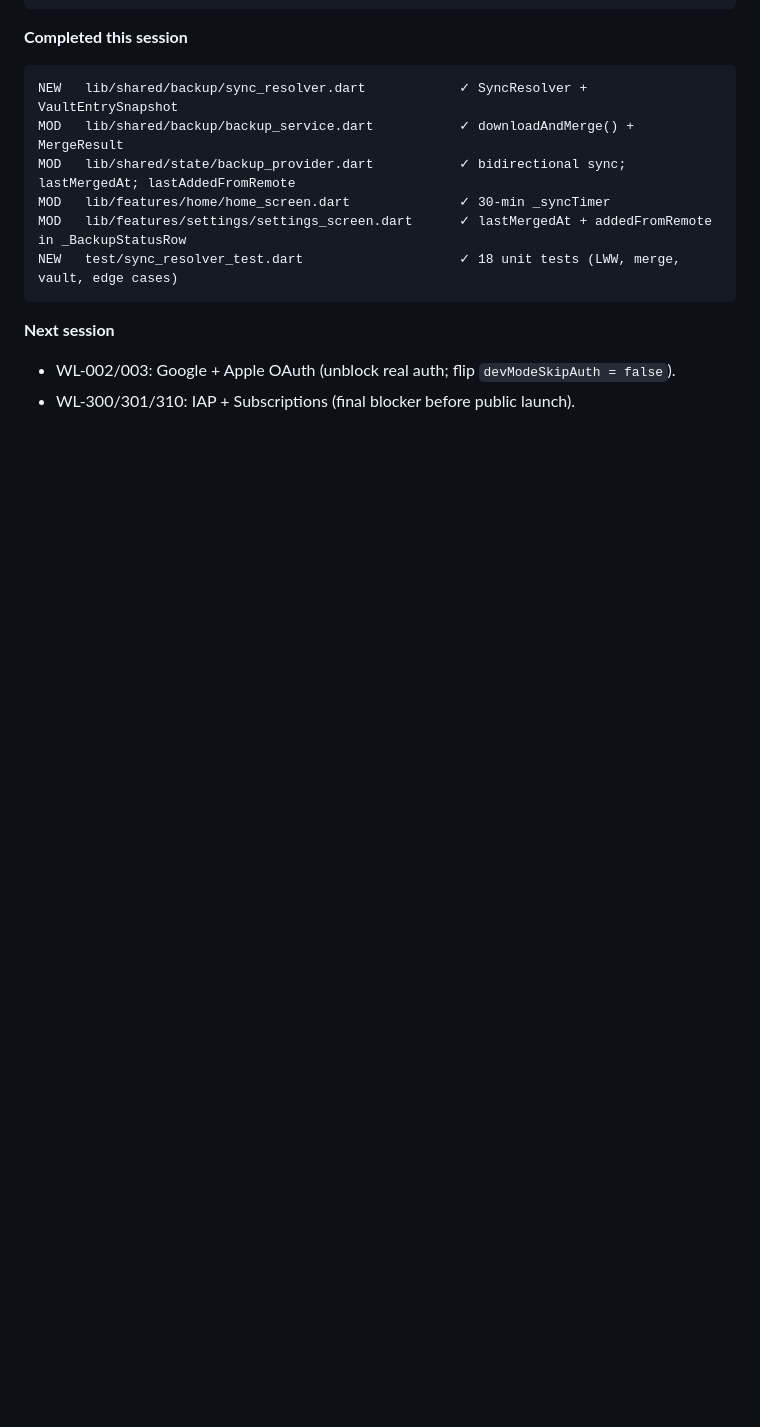
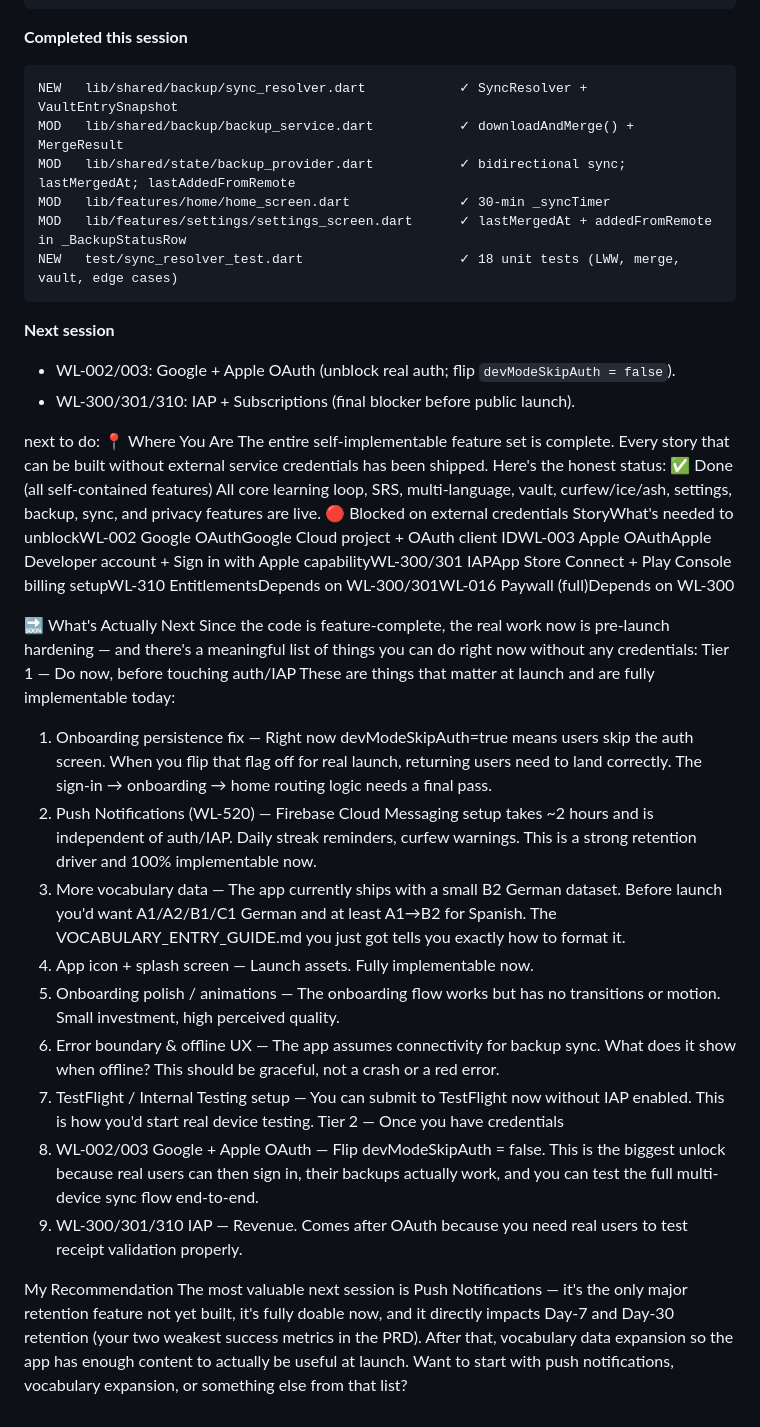
Before and after one commit to lifeIsShore/word-learn, a Markdown page: IMPLEMENTATION_LOG.md, the part around the change. Drawn GitHub-style; blank space fills up the shorter version.

Commit message:
what is next

```diff
--- a/IMPLEMENTATION_LOG.md
+++ b/IMPLEMENTATION_LOG.md
@@ -537,3 +537,31 @@ NEW   test/sync_resolver_test.dart                    ✓ 18 unit tests (LWW, me
 **Next session**
 - WL-002/003: Google + Apple OAuth (unblock real auth; flip `devModeSkipAuth = false`).
 - WL-300/301/310: IAP + Subscriptions (final blocker before public launch).
+
+
+next to do:
+📍 Where You Are
+The entire self-implementable feature set is complete. Every story that can be built without external service credentials has been shipped. Here's the honest status:
+✅ Done (all self-contained features)
+All core learning loop, SRS, multi-language, vault, curfew/ice/ash, settings, backup, sync, and privacy features are live.
+🔴 Blocked on external credentials
+StoryWhat's needed to unblockWL-002 Google OAuthGoogle Cloud project + OAuth client IDWL-003 Apple OAuthApple Developer account + Sign in with Apple capabilityWL-300/301 IAPApp Store Connect + Play Console billing setupWL-310 EntitlementsDepends on WL-300/301WL-016 Paywall (full)Depends on WL-300
+
+🔜 What's Actually Next
+Since the code is feature-complete, the real work now is pre-launch hardening — and there's a meaningful list of things you can do right now without any credentials:
+Tier 1 — Do now, before touching auth/IAP
+These are things that matter at launch and are fully implementable today:
+1. Onboarding persistence fix — Right now devModeSkipAuth=true means users skip the auth screen. When you flip that flag off for real launch, returning users need to land correctly. The sign-in → onboarding → home routing logic needs a final pass.
+2. Push Notifications (WL-520) — Firebase Cloud Messaging setup takes ~2 hours and is independent of auth/IAP. Daily streak reminders, curfew warnings. This is a strong retention driver and 100% implementable now.
+3. More vocabulary data — The app currently ships with a small B2 German dataset. Before launch you'd want A1/A2/B1/C1 German and at least A1→B2 for Spanish. The VOCABULARY_ENTRY_GUIDE.md you just got tells you exactly how to format it.
+4. App icon + splash screen — Launch assets. Fully implementable now.
+5. Onboarding polish / animations — The onboarding flow works but has no transitions or motion. Small investment, high perceived quality.
+6. Error boundary & offline UX — The app assumes connectivity for backup sync. What does it show when offline? This should be graceful, not a crash or a red error.
+7. TestFlight / Internal Testing setup — You can submit to TestFlight now without IAP enabled. This is how you'd start real device testing.
+Tier 2 — Once you have credentials
+8. WL-002/003 Google + Apple OAuth — Flip devModeSkipAuth = false. This is the biggest unlock because real users can then sign in, their backups actually work, and you can test the full multi-device sync flow end-to-end.
+9. WL-300/301/310 IAP — Revenue. Comes after OAuth because you need real users to test receipt validation properly.
+
+My Recommendation
+The most valuable next session is Push Notifications — it's the only major retention feature not yet built, it's fully doable now, and it directly impacts Day-7 and Day-30 retention (your two weakest success metrics in the PRD). After that, vocabulary data expansion so the app has enough content to actually be useful at launch.
+Want to start with push notifications, vocabulary expansion, or something else from that list?
```
